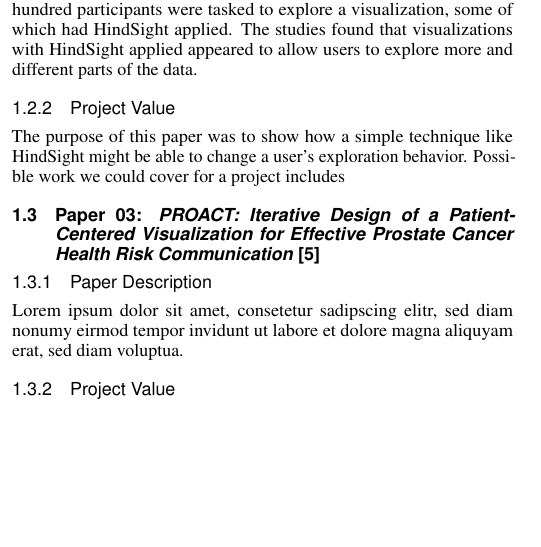
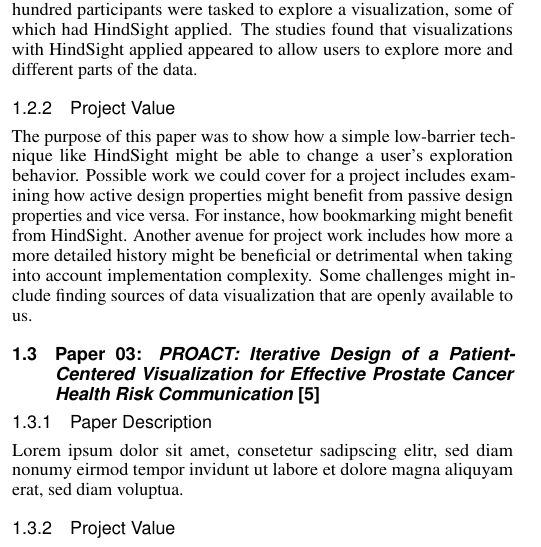
Before and after one commit to makiahmer/cs458, a LaTeX document (part01/latex_document/document.tex): part of one column of page 1 of 2, cut so that both start at the same text, the shorter picture padded with empty space. Compiled offline with pdfLaTeX.

Commit message:
Finished paper 2 paragraphs

```diff
--- a/part01/latex_document/document.tex
+++ b/part01/latex_document/document.tex
@@ -173,11 +173,20 @@
 
     \subsection{Paper 02: \textit{HindSight: Encouraging Exploration through Direct Encoding of Personal Interaction History} \cite{HindSight:2016}}
         \subsubsection{Paper Description}
-        In this paper, HindSight is a term used to denote the technique where a user's interaction history with a data visualization is visually encoded \cite[p.~1]{HindSight:2016}. The authors, Mi Feng, Cheng Deng, Evan M. Peck, and Lane Harrison, studied how HindSight designs impact user exploration and interaction with a visualization. HindSight principles are designed to ease the burden on a user's short-term memory, as exploration of data visualizations are limited by a user's ability to remember recent interactions.
-        To examine the impact of HindSight designs, the researchers conducted studies using three different visualizations. Four hundred participants were tasked to explore a visualization, some of which had HindSight applied. The studies found that visualizations with HindSight applied appeared to allow users to explore more and different parts of the data.
+        In this paper, HindSight is a term used to denote the technique where a user's interaction history with a data visualization is visually encoded \cite[p.~1]{HindSight:2016}.
+        The authors, Mi Feng, Cheng Deng, Evan M. Peck, and Lane Harrison, studied how HindSight designs impact user exploration and interaction with a visualization.
+        HindSight principles are designed to ease the burden on a user's short-term memory, as exploration of data visualizations are limited by a user's ability to remember recent interactions.
+        To examine the impact of HindSight designs, the researchers conducted studies using three different visualizations.
+        Four hundred participants were tasked to explore a visualization, some of which had HindSight applied.
+        The studies found that visualizations with HindSight applied appeared to allow users to explore more and different parts of the data.
 
         \subsubsection{Project Value}
-        The purpose of this paper was to show how a simple technique like HindSight might be able to change a user's exploration behavior. Possible work we could cover for a project includes
+        The purpose of this paper was to show how a simple low-barrier technique like HindSight might be able to change a user's exploration behavior.
+        Possible work we could cover for a project includes examining how active design properties might benefit from passive design properties and vice versa.
+        For instance, how bookmarking might benefit from HindSight.
+        Another avenue for project work includes how more a more detailed history might be beneficial or detrimental when taking into account implementation complexity.
+        Some challenges might include finding sources of data visualization that are openly available to us.
+
 
     \subsection{Paper 03: \textit{PROACT: Iterative Design of a Patient-Centered Visualization for Effective Prostate Cancer Health Risk Communication} \cite{PROACT:2016}}
         \subsubsection{Paper Description}
```
